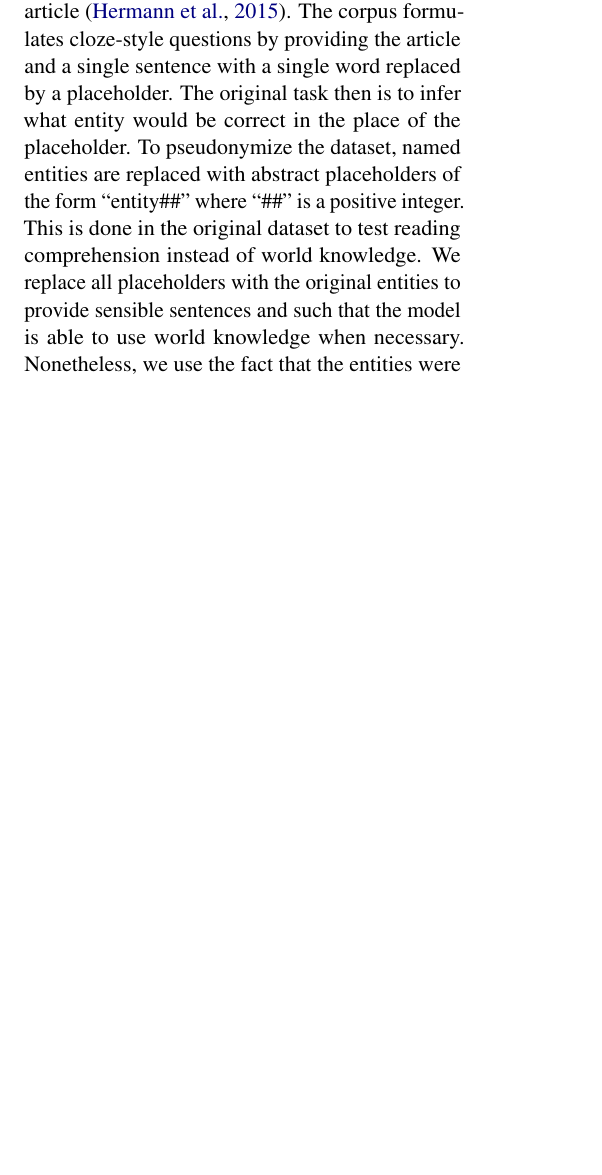
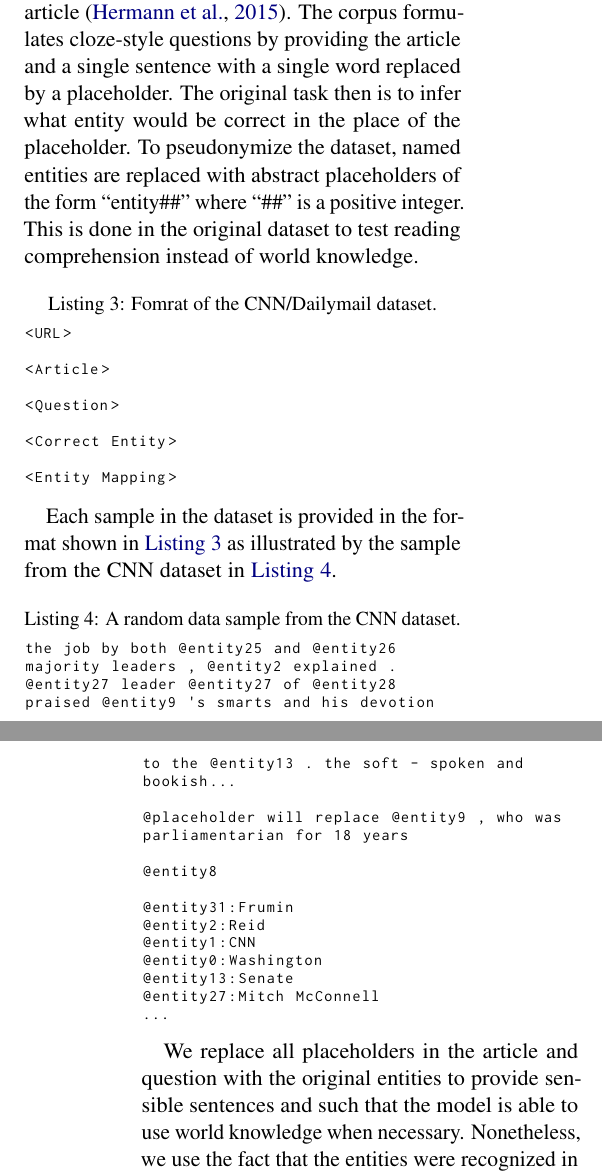
Before and after one commit to study-group-lit/lit, a LaTeX paper (report/main.tex, which reads report/auxiliary/json.tex, report/content/03_experiments.tex): part of one column of page 5 of 10 before the commit and two parts of the columns of pages 5 and 6 of 11 after it, the two joined at a grey line, cut so that both start at the same text, the shorter picture padded with empty space. Compiled offline with pdfLaTeX.

Commit message:
add sample from CNN dataset (#60)
* Add sample from CNN dataset

* Fix typos

```diff
--- a/report/auxiliary/json.tex
+++ b/report/auxiliary/json.tex
@@ -26,3 +26,11 @@
       {[}{{{\color{delim}{[}}}}{1}
       {]}{{{\color{delim}{]}}}}{1},
 }
+
+\lstdefinelanguage{plain}{
+    basicstyle=\fontsize{8}{9}\selectfont\ttfamily,
+    numbersep=8pt,
+    breakindent=0pt,
+    showstringspaces=false,
+    breaklines=true
+}
--- a/report/content/03_experiments.tex
+++ b/report/content/03_experiments.tex
@@ -84,9 +84,46 @@ We use \acs{MultiNLI} \cite{multinli}, \acs{e-SNLI} \cite{esnli} and \acs{SICK}
 
 \autoref{code:data:samples:multinli} depicts a random sample from the \acs{e-SNLI} corpus including all available features. Comparing it to the features of \acs{MultiNLI} and \acs{SICK}, it is obvious that explanations and highlights of the sentences are added to the data. Up to three different explanations are included and for each explanation, the words in the premise and hypothesis that are relevant to this explanation are provided. The words are provided as indices into the premise and hypotheses starting at zero. For code simplicity, we only use the first explanation.
 
-% TODO: sample of rc-data
+Additionally, we use a question-answering dataset consisting of CNN/DailyMail articles and corresponding answers that can be entailed by the article \cite{cnn1}. The corpus formulates cloze-style questions by providing the article and a single sentence with a single word replaced by a placeholder. The original task then is to infer what entity would be correct in the place of the placeholder. To pseudonymize the dataset, named entities are replaced with abstract placeholders of the form \enquote{entity\#\#} where \enquote{\#\#} is a positive integer. This is done in the original dataset to test reading comprehension instead of world knowledge.
+\begin{lstlisting}[
+    language=plain,
+    caption={Fomrat of the CNN/Dailymail dataset.},
+    label=code:data:samples:cnn-format
+]
+<URL>
 
-Additionally, we use a question-answering dataset consisting of CNN/DailyMail articles and corresponding answers that can be entailed by the article \cite{cnn1}. The corpus formulates cloze-style questions by providing the article and a single sentence with a single word replaced by a placeholder. The original task then is to infer what entity would be correct in the place of the placeholder. To pseudonymize the dataset, named entities are replaced with abstract placeholders of the form \enquote{entity\#\#} where \enquote{\#\#} is a positive integer. This is done in the original dataset to test reading comprehension instead of world knowledge. We replace all placeholders with the original entities to provide sensible sentences and such that the model is able to use world knowledge when necessary. Nonetheless, we use the fact that the entities were recognized in the process of recasting the data, as described in \autoref{sec:meth:recasting}
+<Article>
+
+<Question>
+
+<Correct Entity>
+
+<Entity Mapping>
+\end{lstlisting}
+
+Each sample in the dataset is provided in the format shown in \autoref{code:data:samples:cnn-format} as illustrated by the sample from the CNN dataset in \autoref{code:data:samples:cnn}.
+
+\begin{lstlisting}[
+    language=plain,
+    caption={A random data sample from the CNN dataset.},
+    label=code:data:samples:cnn
+]
+the job by both @entity25 and @entity26 majority leaders , @entity2 explained . @entity27 leader @entity27 of @entity28 praised @entity9 's smarts and his devotion to the @entity13 . the soft - spoken and bookish...
+
+@placeholder will replace @entity9 , who was parliamentarian for 18 years
+
+@entity8
+
+@entity31:Frumin
+@entity2:Reid
+@entity1:CNN
+@entity0:Washington
+@entity13:Senate
+@entity27:Mitch McConnell
+...
+\end{lstlisting}
+
+We replace all placeholders in the article and question with the original entities to provide sensible sentences and such that the model is able to use world knowledge when necessary. Nonetheless, we use the fact that the entities were recognized in the process of recasting the data, as described in \autoref{sec:meth:recasting}
 
 \section{Experiments} \label{sec:experiments}
 This section describes all experiments we conduct to evaluate our proposed hypotheses as well as the specific setup we use to perform the experiments including the metrics we use and the splits of our datasets.
```
